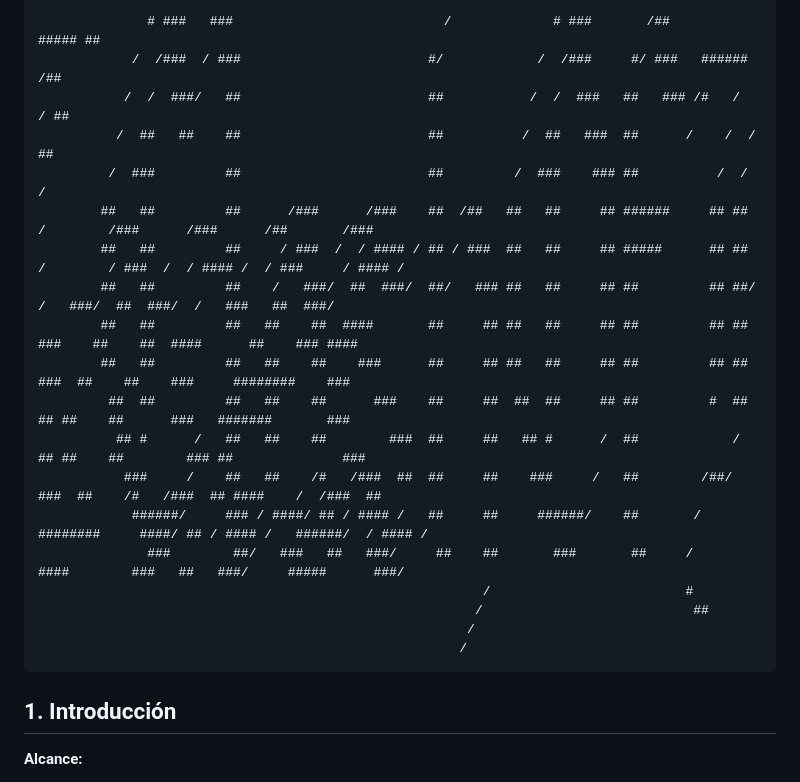
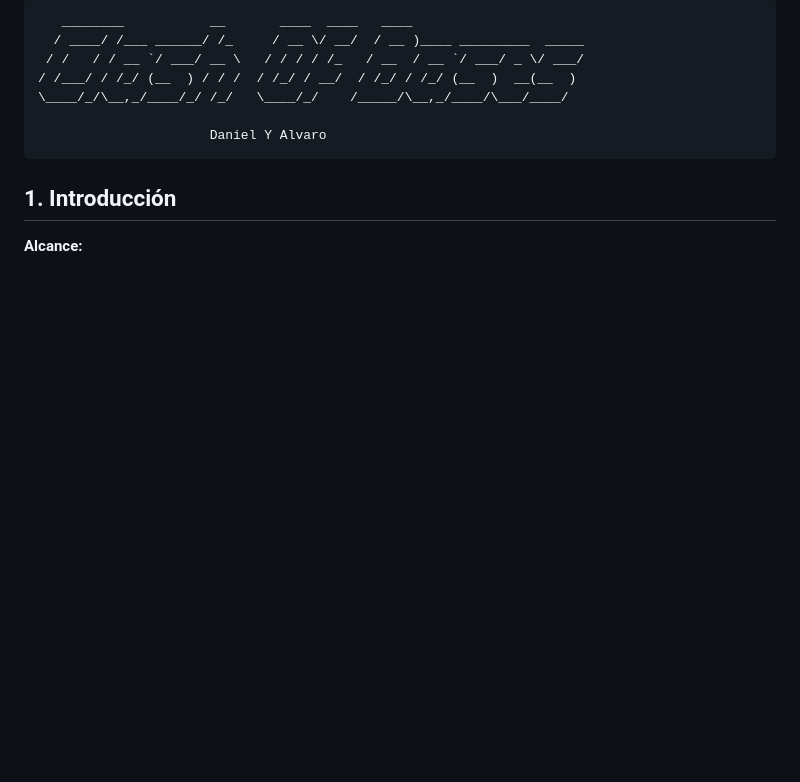
Before and after one commit to Danilop95/Trabajo-Bases-2025, a Markdown page: README.md, the part around the change. Rendered like a GitHub page; blank space fills up the shorter version.

```diff
--- a/README.md
+++ b/README.md
@@ -1,24 +1,10 @@
-                  # ###   ###                           /             # ###       /##       ##### ##
-                /  /###  / ###                        #/            /  /###     #/ ###   ######  /##
-               /  /  ###/   ##                        ##           /  /  ###   ##   ### /#   /  / ##
-              /  ##   ##    ##                        ##          /  ##   ###  ##      /    /  /  ##
-             /  ###         ##                        ##         /  ###    ### ##          /  /   /
-            ##   ##         ##      /###      /###    ##  /##   ##   ##     ## ######     ## ##  /        /###      /###      /##       /###
-            ##   ##         ##     / ###  /  / #### / ## / ###  ##   ##     ## #####      ## ## /        / ###  /  / #### /  / ###     / #### /
-            ##   ##         ##    /   ###/  ##  ###/  ##/   ### ##   ##     ## ##         ## ##/        /   ###/  ##  ###/  /   ###   ##  ###/
-            ##   ##         ##   ##    ##  ####       ##     ## ##   ##     ## ##         ## ## ###    ##    ##  ####      ##    ### ####
-            ##   ##         ##   ##    ##    ###      ##     ## ##   ##     ## ##         ## ##   ###  ##    ##    ###     ########    ###
-             ##  ##         ##   ##    ##      ###    ##     ##  ##  ##     ## ##         #  ##     ## ##    ##      ###   #######       ###
-              ## #      /   ##   ##    ##        ###  ##     ##   ## #      /  ##            /      ## ##    ##        ### ##              ###
-               ###     /    ##   ##    /#   /###  ##  ##     ##    ###     /   ##        /##/     ###  ##    /#   /###  ## ####    /  /###  ##
-                ######/     ### / ####/ ## / #### /   ##     ##     ######/    ##       /  ########     ####/ ## / #### /   ######/  / #### /
-                  ###        ##/   ###   ##   ###/     ##    ##       ###       ##     /     ####        ###   ##   ###/     #####      ###/
-                                                             /                         #
-                                                            /                           ##
-                                                           /
-                                                          /
+       ________           __       ____  ____   ____
+      / ____/ /___ ______/ /_     / __ \/ __/  / __ )____ _________  _____
+     / /   / / __ `/ ___/ __ \   / / / / /_   / __  / __ `/ ___/ _ \/ ___/
+    / /___/ / /_/ (__  ) / / /  / /_/ / __/  / /_/ / /_/ (__  )  __(__  )
+    \____/_/\__,_/____/_/ /_/   \____/_/    /_____/\__,_/____/\___/____/
 
-
+                          Daniel Y Alvaro
 ## 1. Introducción
 
 **Alcance:**
```
